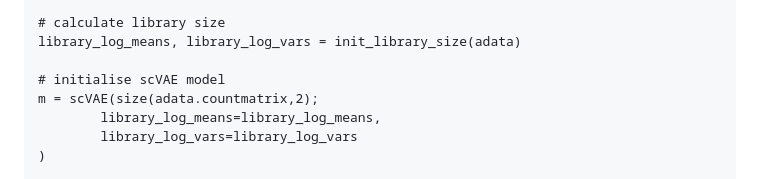
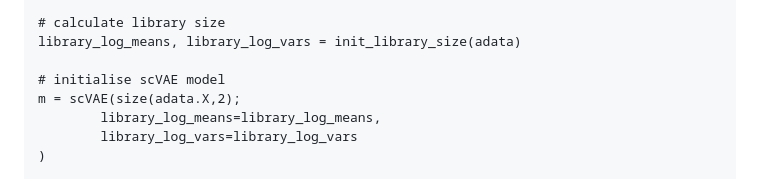
Before and after one commit to maren-ha/scVI.jl, a Markdown page: README.md, the part around the change. GitHub-like rendering.

Commit message:
adapted to muon.jl compat

```diff
--- a/README.md
+++ b/README.md
@@ -62,7 +62,7 @@ subset_to_hvg!(adata, n_top_genes=1200, verbose=true)
 library_log_means, library_log_vars = init_library_size(adata)
 
 # initialise scVAE model
-m = scVAE(size(adata.countmatrix,2);
+m = scVAE(size(adata.X,2);
         library_log_means=library_log_means,
         library_log_vars=library_log_vars
 )
```
